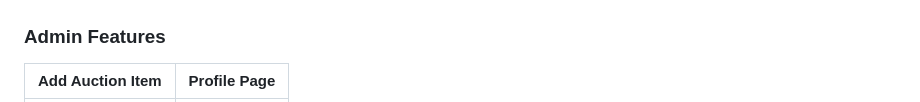
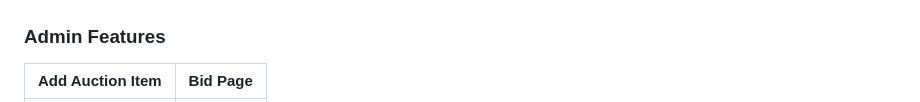
Before and after one commit to vLSunny/UTS, a Markdown page: README.md, the part around one of its changes. GitHub-like rendering.

```diff
--- a/README.md
+++ b/README.md
@@ -24,4 +24,4 @@ The application supports two user roles:
 
 ### Admin Features
-| Add Auction Item | Profile Page |
+| Add Auction Item | Bid Page |
 |-----------------|--------------|
```
Also changed, not shown: other parts of README.md (+2 -2 lines).
